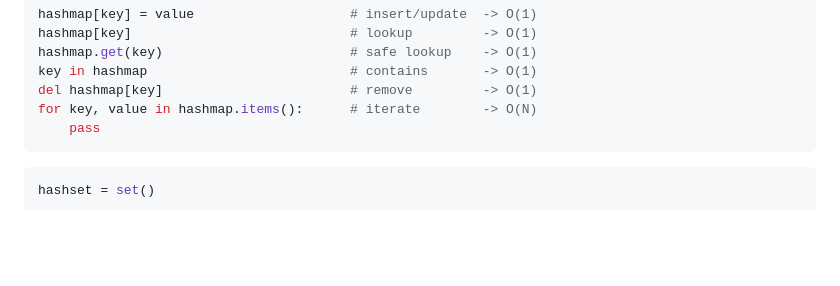
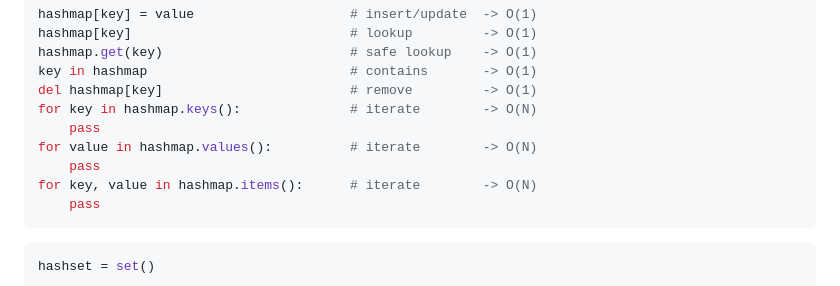
Before and after one commit to Kooroshoo/dsa, a Markdown page: templates.md, the part around the change. GitHub-like rendering; blank space fills up the shorter version.

````diff
--- a/templates.md
+++ b/templates.md
@@ -55,6 +55,10 @@ hashmap[key]                            # lookup         -> O(1)
 hashmap.get(key)                        # safe lookup    -> O(1)
 key in hashmap                          # contains       -> O(1)
 del hashmap[key]                        # remove         -> O(1)
+for key in hashmap.keys():              # iterate        -> O(N)
+    pass
+for value in hashmap.values():          # iterate        -> O(N)
+    pass
 for key, value in hashmap.items():      # iterate        -> O(N)
     pass
 ```
````
